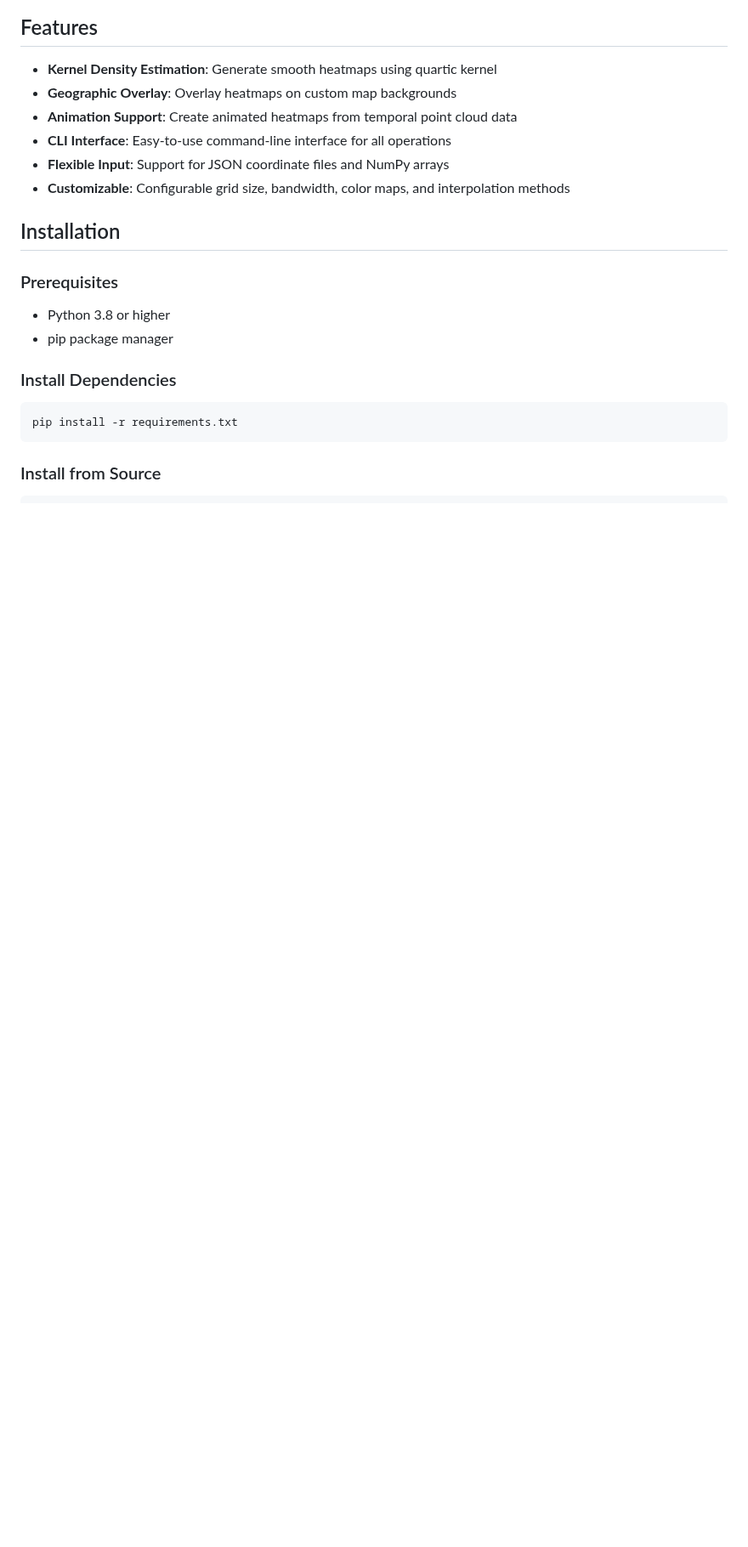
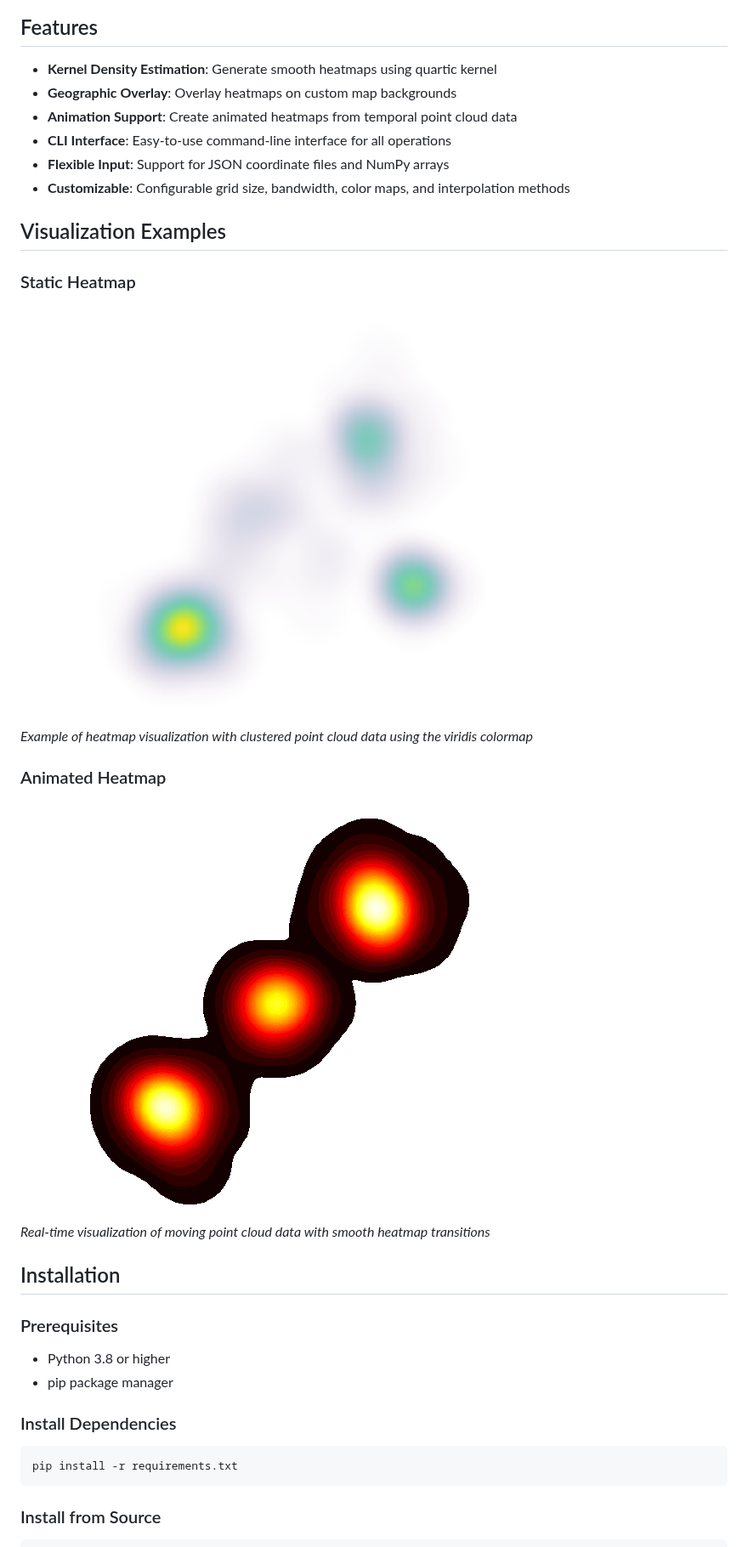
Before and after one commit to dot-gabriel-ferrer/heatmap, a Markdown page: README.md, the part around one of its changes. Shown at 85% size. Rendered like a GitHub page; pictures changed too: heatmap_animation.gif (added), heatmap_example.png (added); blank space fills up the shorter version.

Commit message:
Add demo visualizations and update README with GIF examples
Co-authored-by: dot-gabriel-ferrer <38583606+dot-gabriel-ferrer@users.noreply.github.com>

```diff
--- a/README.md
+++ b/README.md
@@ -10,6 +12,18 @@ A professional Python toolkit for generating heatmaps over geographic maps and p
 - **CLI Interface**: Easy-to-use command-line interface for all operations
 - **Flexible Input**: Support for JSON coordinate files and NumPy arrays
 - **Customizable**: Configurable grid size, bandwidth, color maps, and interpolation methods
+
+## Visualization Examples
+
+### Static Heatmap
+![Heatmap Example](heatmap_example.png)
+
+*Example of heatmap visualization with clustered point cloud data using the viridis colormap*
+
+### Animated Heatmap
+![Heatmap Animation](heatmap_animation.gif)
+
+*Real-time visualization of moving point cloud data with smooth heatmap transitions*
 
 ## Installation
 
```
Also changed, not shown: other parts of README.md (+2 -0 lines), 1 other file.
